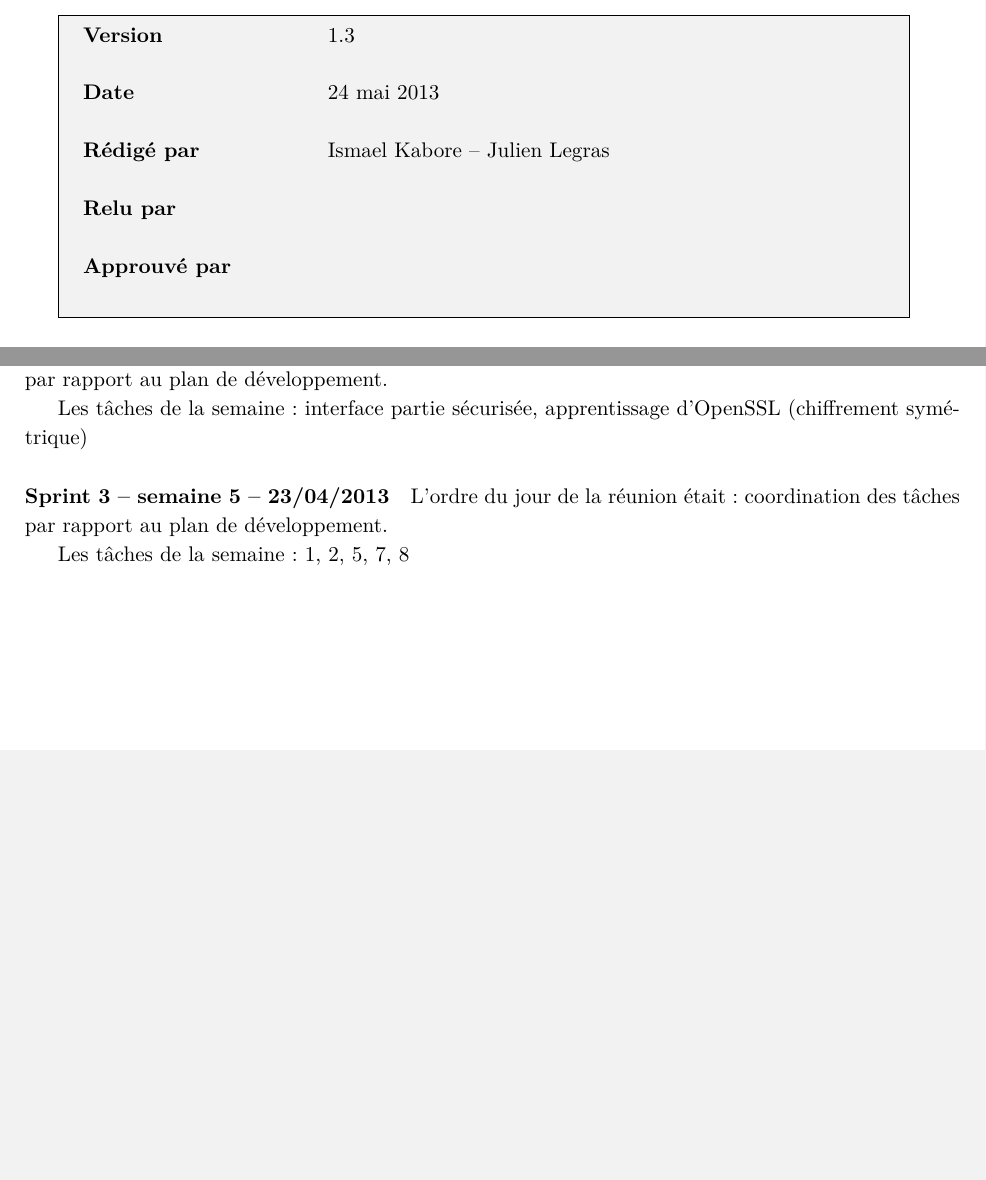
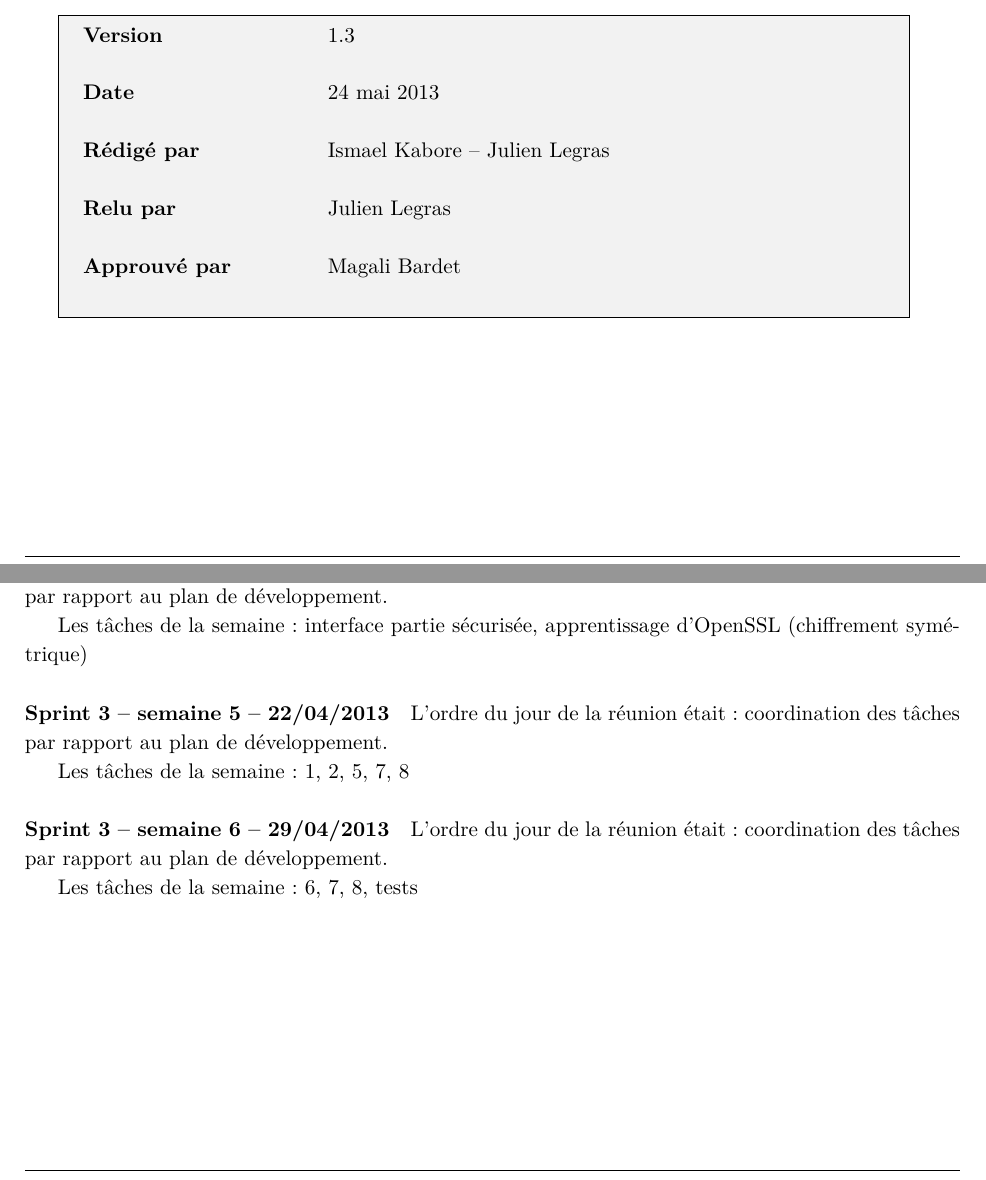
Before and after one commit to Lucyfire2050/bavardage-doc, a LaTeX document (PDD/pdd.tex): two parts of pages 1 and 14 of 14, joined at a grey line, cut so that both start at the same text, the shorter picture padded with empty space. The pictures show the PDF file PDD/pdd.pdf that the author committed with the source.

Commit message:
MAJ des documents

```diff
--- a/PDD/pdd.tex
+++ b/PDD/pdd.tex
@@ -49,8 +49,8 @@
 
 \newcommand{\version}{1.3} % Document version
 \newcommand{\docDate}{24 mai 2013} % Document date
-\newcommand{\checked}{} % Checker name
-\newcommand{\approved}{} % Approver name
+\newcommand{\checked}{Julien Legras} % Checker name
+\newcommand{\approved}{Magali Bardet} % Approver name
 
 \makeatletter
 \newcommand{\resettranslate}{\let\translate\@firstofone}
@@ -670,10 +670,16 @@ L’ordre du jour de la réunion était : coordination des tâches par rapport a
 Les tâches de la semaine : interface partie sécurisée, apprentissage d'OpenSSL (chiffrement symétrique)
 \end{paragraph}
 
-\begin{paragraph}{Sprint 3 -- semaine 5 -- 23/04/2013}
+\begin{paragraph}{Sprint 3 -- semaine 5 -- 22/04/2013}
 L’ordre du jour de la réunion était : coordination des tâches par rapport au plan de développement.
 
 Les tâches de la semaine : 1, 2, 5, 7, 8
 \end{paragraph}
 
+\begin{paragraph}{Sprint 3 -- semaine 6 -- 29/04/2013}
+L’ordre du jour de la réunion était : coordination des tâches par rapport au plan de développement.
+
+Les tâches de la semaine : 6, 7, 8, tests
+\end{paragraph}
+
 \end{document}
```
Also changed, not shown: ADR/adr.tex (+2 -2 lines), CdR/cdr.tex (+1 -1 lines), Rapport/rapport.tex (+4 -2 lines), STB/stb.tex (+1 -1 lines), ADR/adr.pdf, CdR/cdr.pdf, PDD/pdd.pdf, Rapport/rapport.pdf, STB/stb.pdf.
